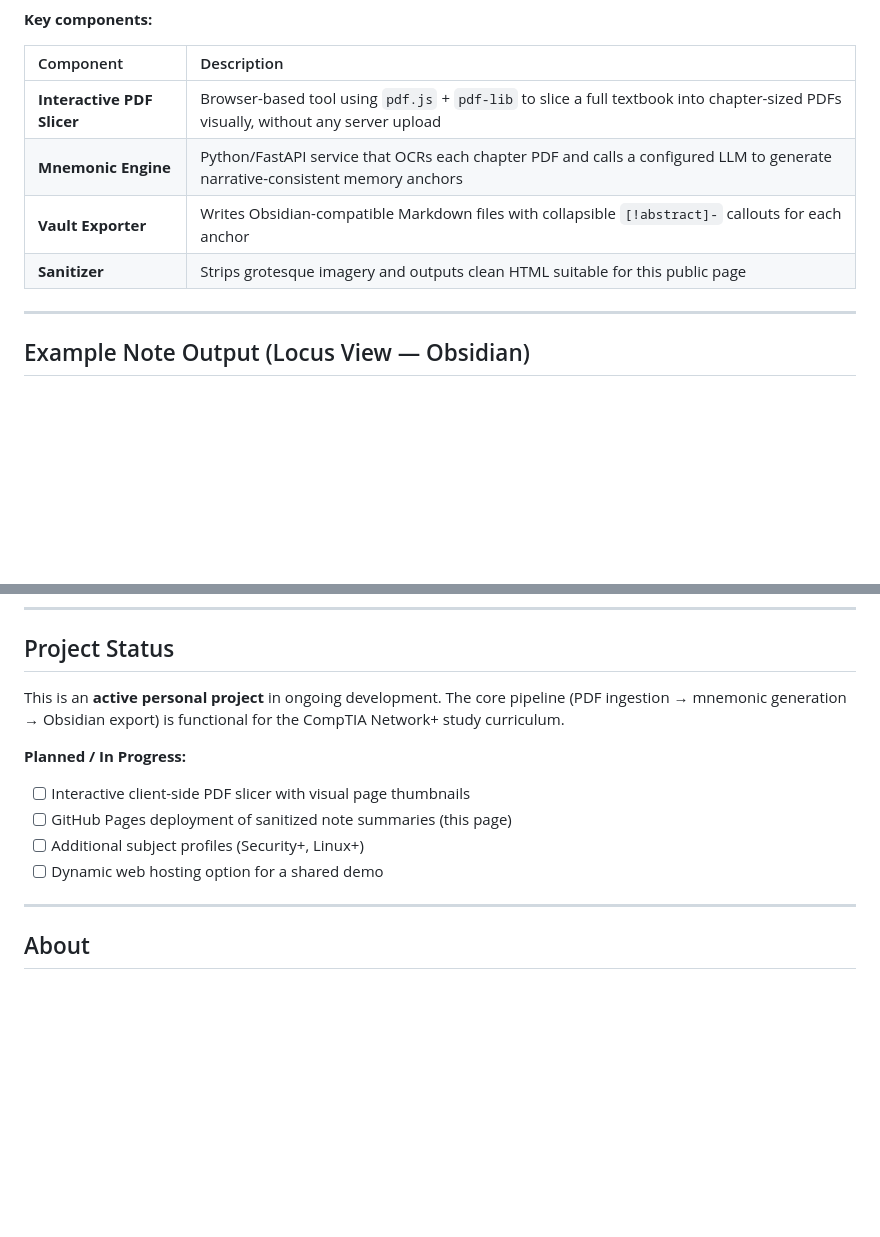
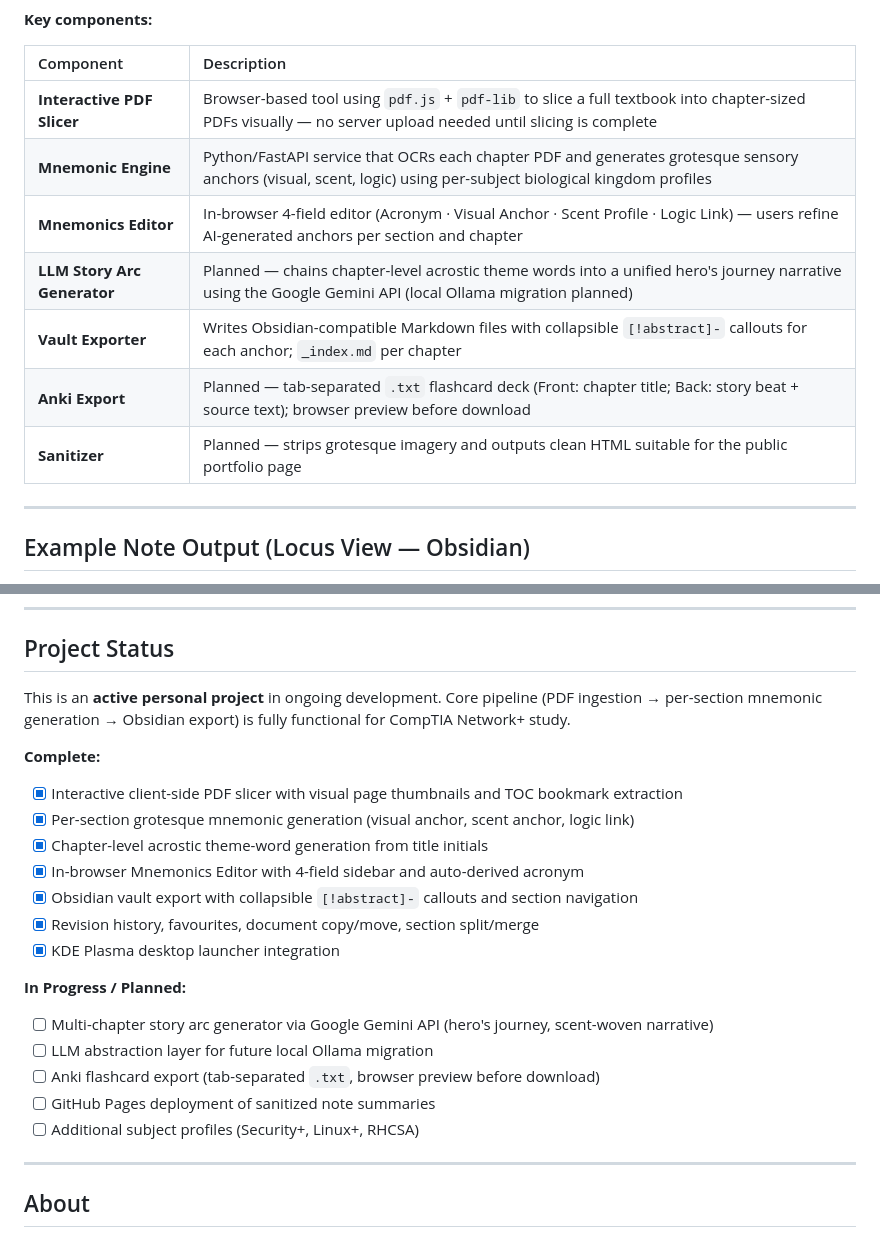
Before and after one commit to CMBorjas/Memory-Vault, a Markdown page: Readme-Public.md, 2 parts joined by grey strips. Drawn GitHub-style; blank space fills up the shorter version.

Commit message:
docs: update system architecture diagram, component definitions, and add implementation status table to knowledge graph and readme files.

```diff
--- a/Readme-Public.md
+++ b/Readme-Public.md
@@ -46,10 +46,13 @@ graph TD
 
 | Component | Description |
 | :--- | :--- |
-| **Interactive PDF Slicer** | Browser-based tool using `pdf.js` + `pdf-lib` to slice a full textbook into chapter-sized PDFs visually, without any server upload |
-| **Mnemonic Engine** | Python/FastAPI service that OCRs each chapter PDF and calls a configured LLM to generate narrative-consistent memory anchors |
-| **Vault Exporter** | Writes Obsidian-compatible Markdown files with collapsible `[!abstract]-` callouts for each anchor |
-| **Sanitizer** | Strips grotesque imagery and outputs clean HTML suitable for this public page |
+| **Interactive PDF Slicer** | Browser-based tool using `pdf.js` + `pdf-lib` to slice a full textbook into chapter-sized PDFs visually — no server upload needed until slicing is complete |
+| **Mnemonic Engine** | Python/FastAPI service that OCRs each chapter PDF and generates grotesque sensory anchors (visual, scent, logic) using per-subject biological kingdom profiles |
+| **Mnemonics Editor** | In-browser 4-field editor (Acronym · Visual Anchor · Scent Profile · Logic Link) — users refine AI-generated anchors per section and chapter |
+| **LLM Story Arc Generator** | Planned — chains chapter-level acrostic theme words into a unified hero's journey narrative using the Google Gemini API (local Ollama migration planned) |
+| **Vault Exporter** | Writes Obsidian-compatible Markdown files with collapsible `[!abstract]-` callouts for each anchor; `_index.md` per chapter |
+| **Anki Export** | Planned — tab-separated `.txt` flashcard deck (Front: chapter title; Back: story beat + source text); browser preview before download |
+| **Sanitizer** | Planned — strips grotesque imagery and outputs clean HTML suitable for the public portfolio page |
 
 ---
 
@@ -114,13 +117,23 @@ This is a fully local, containerized application. No data leaves your machine.
 
 ## Project Status
 
-This is an **active personal project** in ongoing development. The core pipeline (PDF ingestion → mnemonic generation → Obsidian export) is functional for the CompTIA Network+ study curriculum.
+This is an **active personal project** in ongoing development. Core pipeline (PDF ingestion → per-section mnemonic generation → Obsidian export) is fully functional for CompTIA Network+ study.
 
-**Planned / In Progress:**
-- [ ] Interactive client-side PDF slicer with visual page thumbnails
-- [ ] GitHub Pages deployment of sanitized note summaries (this page)
-- [ ] Additional subject profiles (Security+, Linux+)
-- [ ] Dynamic web hosting option for a shared demo
+**Complete:**
+- [x] Interactive client-side PDF slicer with visual page thumbnails and TOC bookmark extraction
+- [x] Per-section grotesque mnemonic generation (visual anchor, scent anchor, logic link)
+- [x] Chapter-level acrostic theme-word generation from title initials
+- [x] In-browser Mnemonics Editor with 4-field sidebar and auto-derived acronym
+- [x] Obsidian vault export with collapsible `[!abstract]-` callouts and section navigation
+- [x] Revision history, favourites, document copy/move, section split/merge
+- [x] KDE Plasma desktop launcher integration
+
+**In Progress / Planned:**
+- [ ] Multi-chapter story arc generator via Google Gemini API (hero's journey, scent-woven narrative)
+- [ ] LLM abstraction layer for future local Ollama migration
+- [ ] Anki flashcard export (tab-separated `.txt`, browser preview before download)
+- [ ] GitHub Pages deployment of sanitized note summaries
+- [ ] Additional subject profiles (Security+, Linux+, RHCSA)
 
 ---
 
```
Also changed, not shown: Readme.md (+15 -6 lines), docs/knowledge_graph.md (+139 -66 lines).
